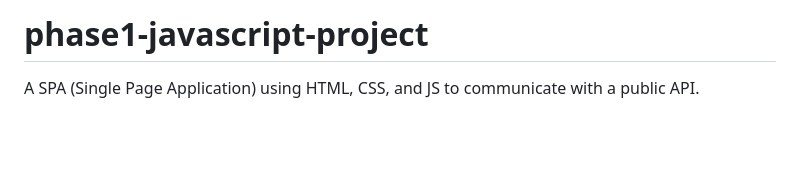
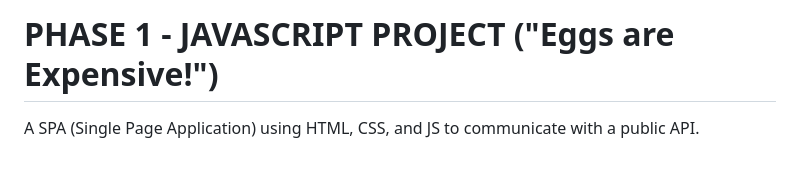
Before and after one commit to johndhpark/phase1-javascript-project, a Markdown page: README.md, the part around the change. Rendered like a GitHub page; blank space fills up the shorter version.

Commit message:
Update the README title

```diff
--- a/README.md
+++ b/README.md
@@ -1,4 +1,4 @@
-# phase1-javascript-project
+# PHASE 1 - JAVASCRIPT PROJECT ("Eggs are Expensive!")
 
 A SPA (Single Page Application) using HTML, CSS, and JS to communicate with a public API.
 <br><br>
```
